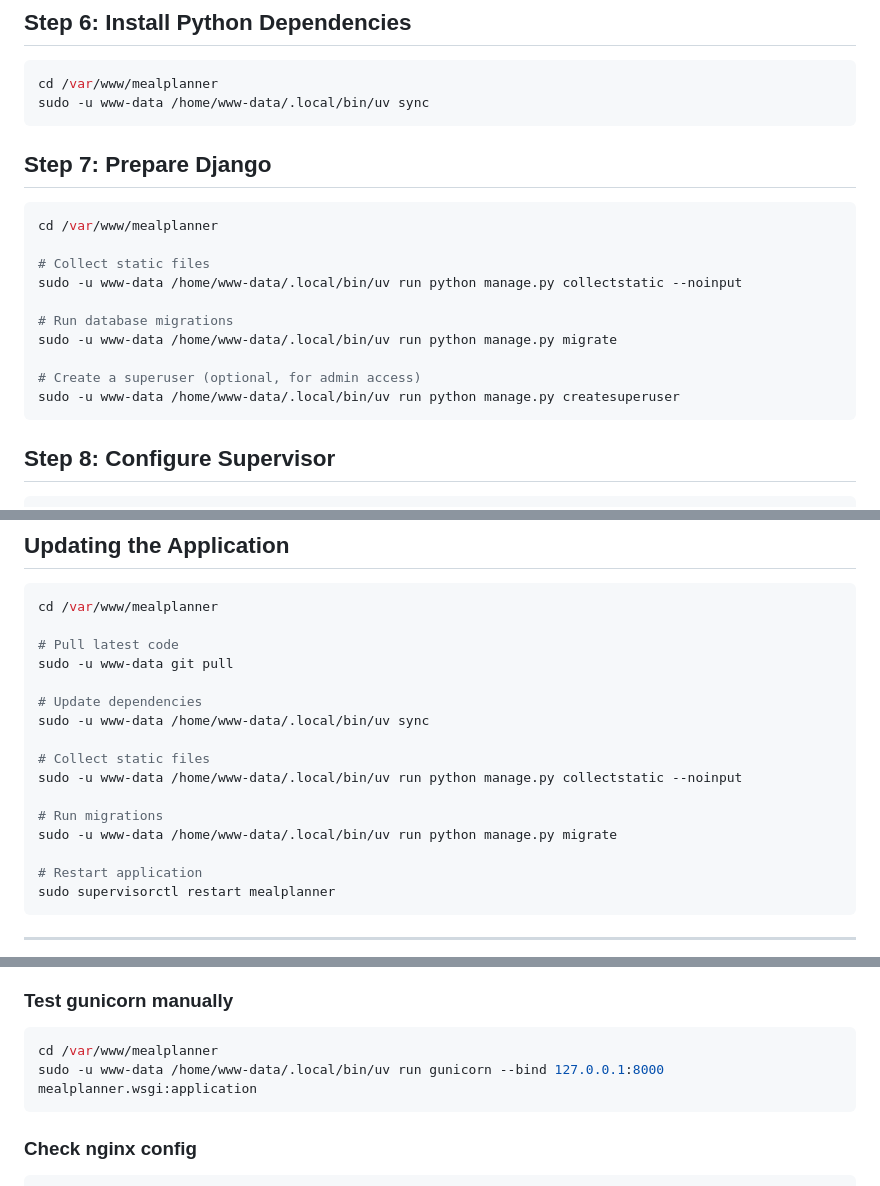
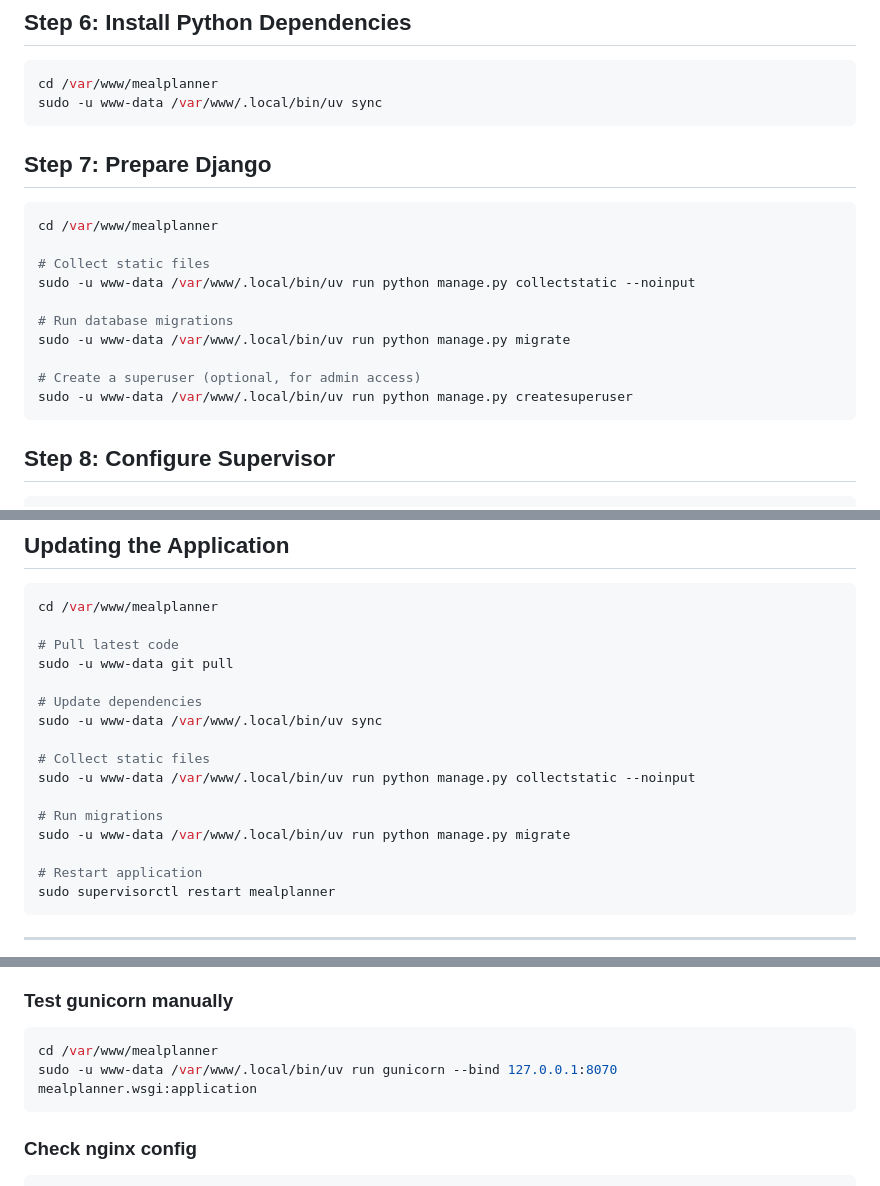
Before and after one commit to yulqen/mealplanner, a Markdown page: deploy/DEPLOY.md, 3 parts joined by grey strips. Rendered like a GitHub page.

Commit message:
Tweaks the deploy instructions

````diff
--- a/deploy/DEPLOY.md
+++ b/deploy/DEPLOY.md
@@ -76,7 +76,7 @@ DJANGO_ALLOWED_HOSTS=mealplanner.matthewlemon.com
 
 ```bash
 cd /var/www/mealplanner
-sudo -u www-data /home/www-data/.local/bin/uv sync
+sudo -u www-data /var/www/.local/bin/uv sync
 ```
 
 ## Step 7: Prepare Django
@@ -85,13 +85,13 @@ sudo -u www-data /home/www-data/.local/bin/uv sync
 cd /var/www/mealplanner
 
 # Collect static files
-sudo -u www-data /home/www-data/.local/bin/uv run python manage.py collectstatic --noinput
+sudo -u www-data /var/www/.local/bin/uv run python manage.py collectstatic --noinput
 
 # Run database migrations
-sudo -u www-data /home/www-data/.local/bin/uv run python manage.py migrate
+sudo -u www-data /var/www/.local/bin/uv run python manage.py migrate
 
 # Create a superuser (optional, for admin access)
-sudo -u www-data /home/www-data/.local/bin/uv run python manage.py createsuperuser
+sudo -u www-data /var/www/.local/bin/uv run python manage.py createsuperuser
 ```
 
 ## Step 8: Configure Supervisor
@@ -201,13 +201,13 @@ cd /var/www/mealplanner
 sudo -u www-data git pull
 
 # Update dependencies
-sudo -u www-data /home/www-data/.local/bin/uv sync
+sudo -u www-data /var/www/.local/bin/uv sync
 
 # Collect static files
-sudo -u www-data /home/www-data/.local/bin/uv run python manage.py collectstatic --noinput
+sudo -u www-data /var/www/.local/bin/uv run python manage.py collectstatic --noinput
 
 # Run migrations
-sudo -u www-data /home/www-data/.local/bin/uv run python manage.py migrate
+sudo -u www-data /var/www/.local/bin/uv run python manage.py migrate
 
 # Restart application
 sudo supervisorctl restart mealplanner
@@ -231,7 +231,7 @@ sudo tail -100 /var/log/mealplanner/supervisor-stderr.log
 ### Test gunicorn manually
 ```bash
 cd /var/www/mealplanner
-sudo -u www-data /home/www-data/.local/bin/uv run gunicorn --bind 127.0.0.1:8000 mealplanner.wsgi:application
+sudo -u www-data /var/www/.local/bin/uv run gunicorn --bind 127.0.0.1:8070 mealplanner.wsgi:application
 ```
 
 ### Check nginx config
````
